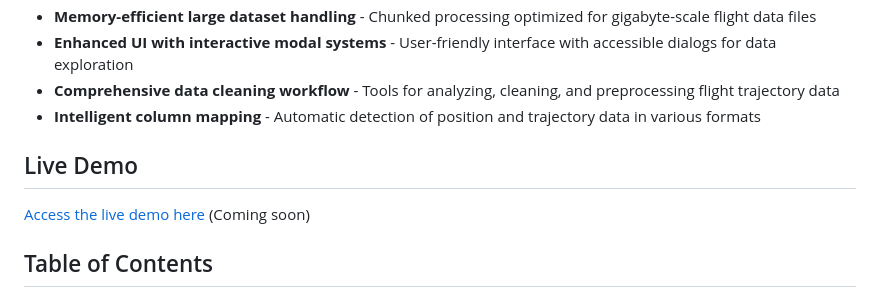
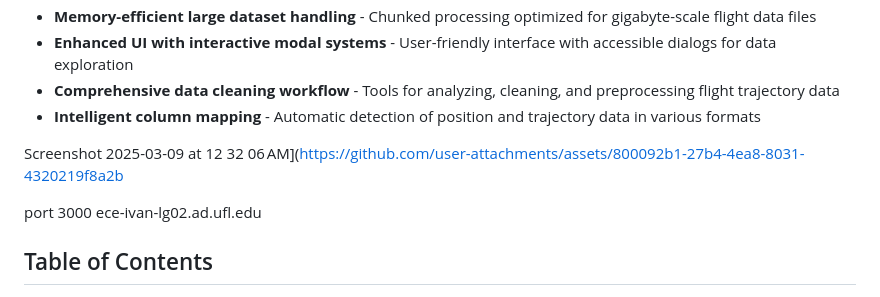
Before and after one commit to Trustworthy-Engineered-Autonomy-Lab/ROS2Visualizer, a Markdown page: README.md, the part around the change. GitHub-like rendering.

```diff
--- a/README.md
+++ b/README.md
@@ -16,9 +16,10 @@ A cutting-edge 3D flight trajectory visualization platform for ROS2 Humble data,
 - **Comprehensive data cleaning workflow** - Tools for analyzing, cleaning, and preprocessing flight trajectory data
 - **Intelligent column mapping** - Automatic detection of position and trajectory data in various formats
 
-## Live Demo
+Screenshot 2025-03-09 at 12 32 06 AM](https://github.com/user-attachments/assets/800092b1-27b4-4ea8-8031-4320219f8a2b
 
-[Access the live demo here](https://your-deployment-url.replit.app) (Coming soon)
+
+port 3000 ece-ivan-lg02.ad.ufl.edu
 
 ## Table of Contents
 
```
